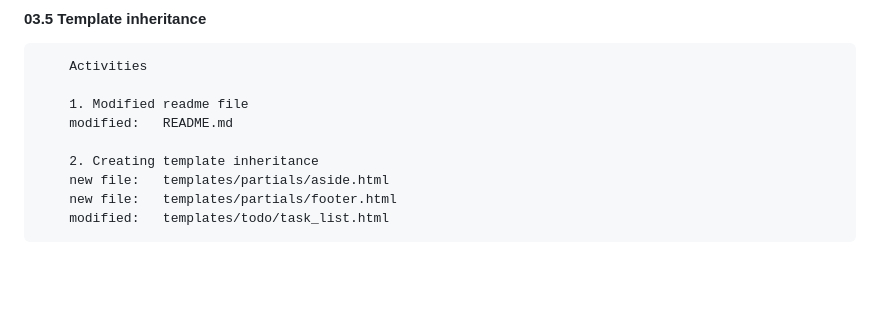
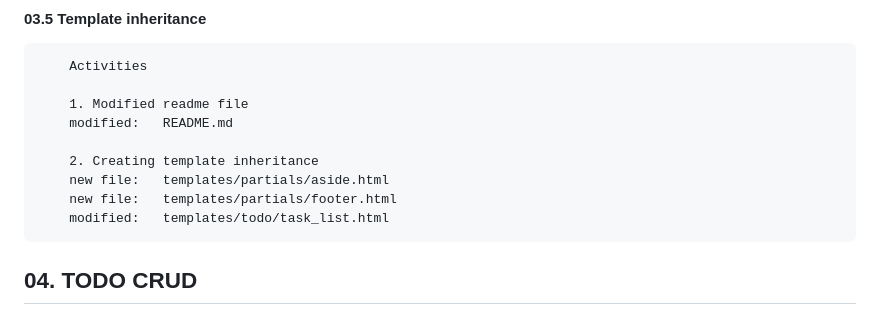
Before and after one commit to gurnitha/django_user_based_todo_app, a Markdown page: README.md, the part around the change. Drawn GitHub-style; blank space fills up the shorter version.

Commit message:
--------04. TODO CRUD--------

```diff
--- a/README.md
+++ b/README.md
@@ -262,3 +262,6 @@ Building a User-Based Todo App using Django version 4
         new file:   templates/partials/aside.html
         new file:   templates/partials/footer.html
         modified:   templates/todo/task_list.html
+
+
+## 04. TODO CRUD
```
